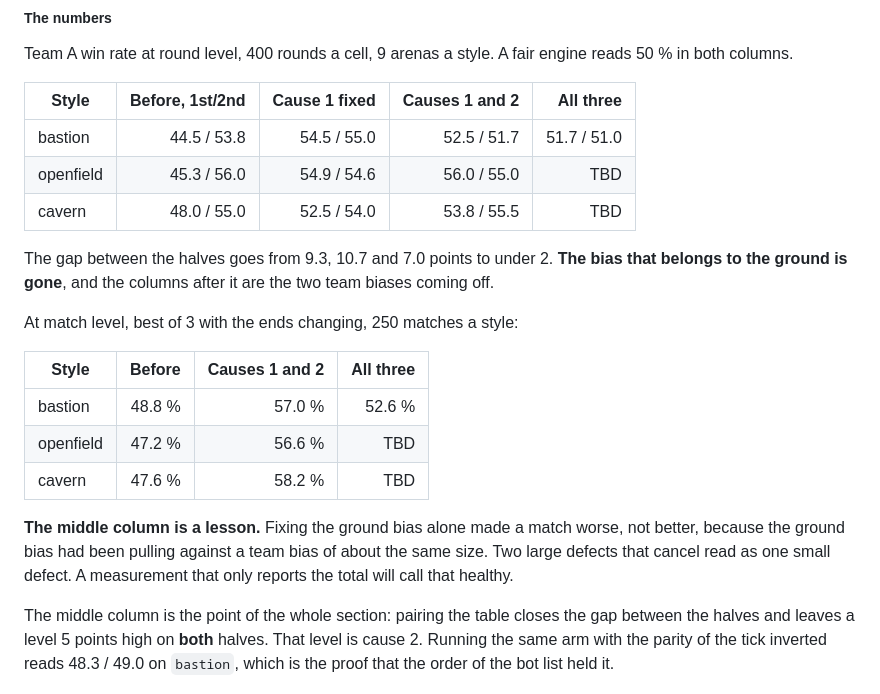
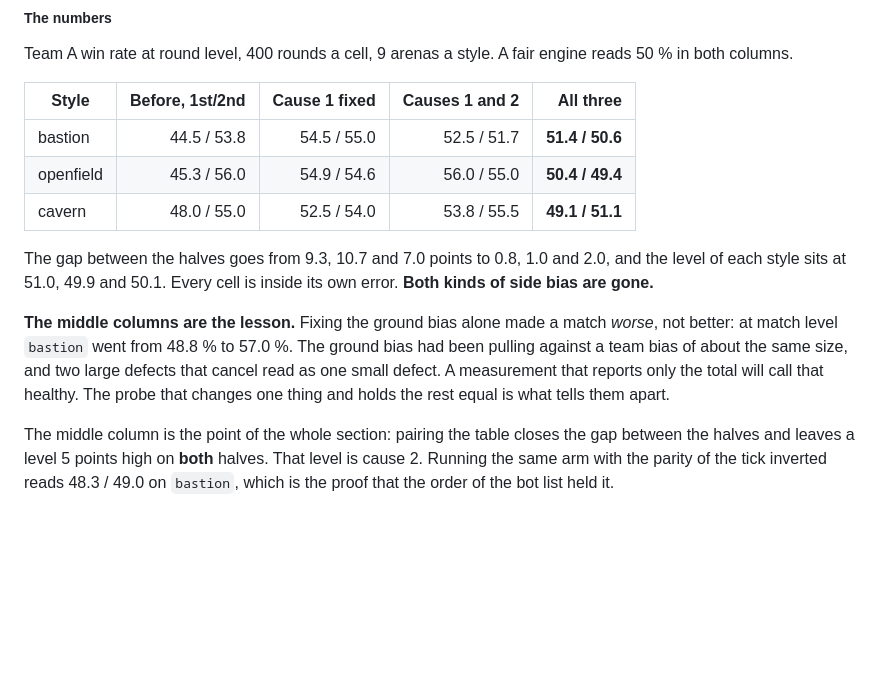
Before and after one commit to nelson-wee/ascii_tournament, a Markdown page: docs/dev-guide.md, the part around the change. Drawn GitHub-style; blank space fills up the shorter version.

Commit message:
Record the numbers that close the side bias
Round level, team A win rate on each half, 400 rounds a cell over 9 arenas a
style. The gap between the halves falls from 9.3, 10.7 and 7.0 points to 0.8,
1.0 and 2.0, and the level of each style sits at 51.0, 49.9 and 50.1. Every
cell is inside its own error.

  bastion     44.5 / 53.8  ->  51.4 / 50.6
  openfield   45.3 / 56.0  ->  50.4 / 49.4
  cavern      48.0 / 55.0  ->  49.1 / 51.1

The guide also keeps what the middle of the work showed: fixing the ground
bias alone made a match worse, because the ground bias had been pulling
against a team bias of about the same size. Two large defects that cancel read
as one small defect.

Co-Authored-By: Claude Opus 5 <noreply@anthropic.com>
Claude-Session: https://claude.ai/code/session_01Rk58aayxNrWJz53gAoYDmJ

```diff
--- a/docs/dev-guide.md
+++ b/docs/dev-guide.md
@@ -2205,26 +2205,20 @@ engine reads 50 % in both columns.
 
 | Style | Before, 1st/2nd | Cause 1 fixed | Causes 1 and 2 | All three |
 |---|---:|---:|---:|---:|
-| bastion | 44.5 / 53.8 | 54.5 / 55.0 | 52.5 / 51.7 | 51.7 / 51.0 |
-| openfield | 45.3 / 56.0 | 54.9 / 54.6 | 56.0 / 55.0 | TBD |
-| cavern | 48.0 / 55.0 | 52.5 / 54.0 | 53.8 / 55.5 | TBD |
-
-The gap between the halves goes from 9.3, 10.7 and 7.0 points to under 2.
-**The bias that belongs to the ground is gone**, and the columns after it are
-the two team biases coming off.
-
-At match level, best of 3 with the ends changing, 250 matches a style:
-
-| Style | Before | Causes 1 and 2 | All three |
-|---|---:|---:|---:|
-| bastion | 48.8 % | 57.0 % | 52.6 % |
-| openfield | 47.2 % | 56.6 % | TBD |
-| cavern | 47.6 % | 58.2 % | TBD |
-
-**The middle column is a lesson.** Fixing the ground bias alone made a match
-worse, not better, because the ground bias had been pulling against a team
-bias of about the same size. Two large defects that cancel read as one small
-defect. A measurement that only reports the total will call that healthy.
+| bastion | 44.5 / 53.8 | 54.5 / 55.0 | 52.5 / 51.7 | **51.4 / 50.6** |
+| openfield | 45.3 / 56.0 | 54.9 / 54.6 | 56.0 / 55.0 | **50.4 / 49.4** |
+| cavern | 48.0 / 55.0 | 52.5 / 54.0 | 53.8 / 55.5 | **49.1 / 51.1** |
+
+The gap between the halves goes from 9.3, 10.7 and 7.0 points to 0.8, 1.0 and
+2.0, and the level of each style sits at 51.0, 49.9 and 50.1. Every cell is
+inside its own error. **Both kinds of side bias are gone.**
+
+**The middle columns are the lesson.** Fixing the ground bias alone made a
+match *worse*, not better: at match level `bastion` went from 48.8 % to 57.0 %.
+The ground bias had been pulling against a team bias of about the same size,
+and two large defects that cancel read as one small defect. A measurement that
+reports only the total will call that healthy. The probe that changes one thing
+and holds the rest equal is what tells them apart.
 
 The middle column is the point of the whole section: pairing the table closes
 the gap between the halves and leaves a level 5 points high on **both** halves.
```
